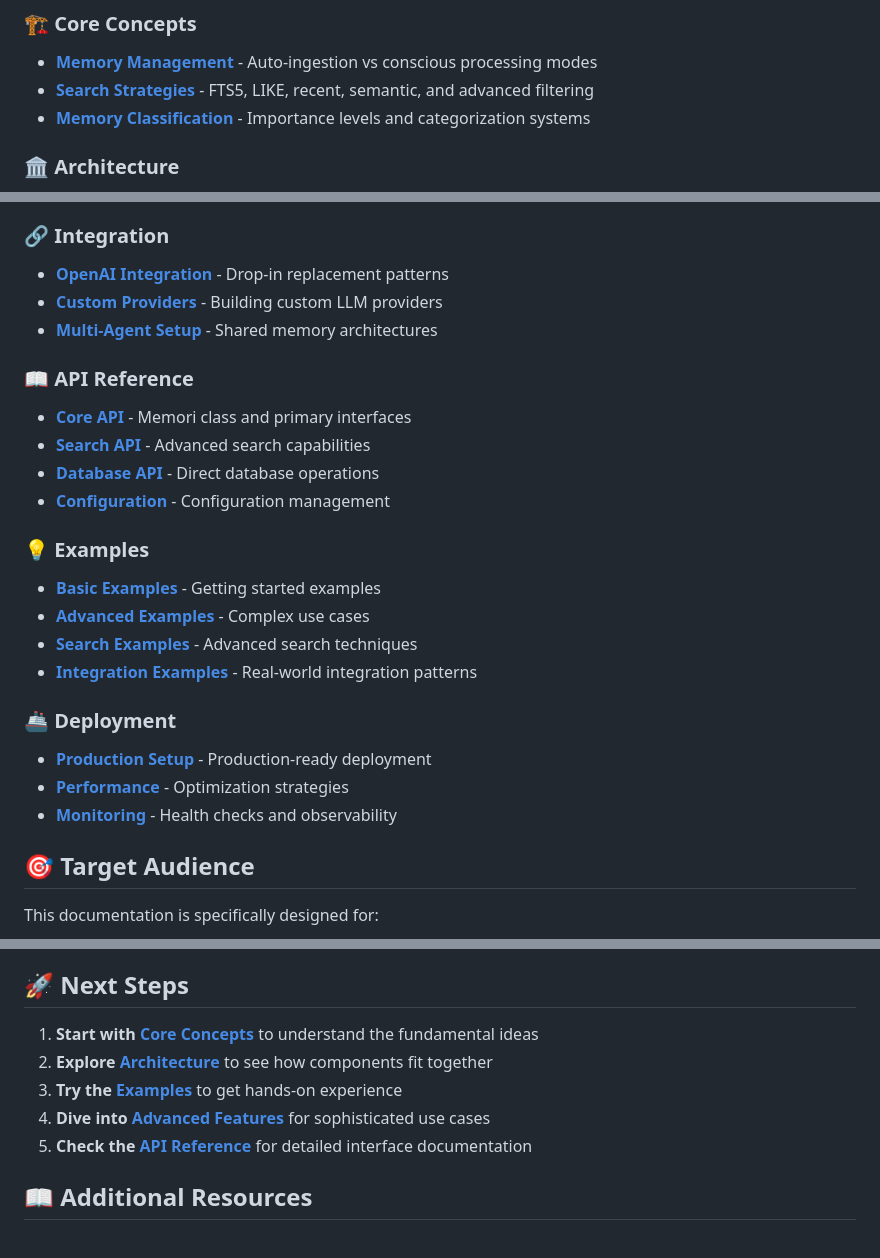
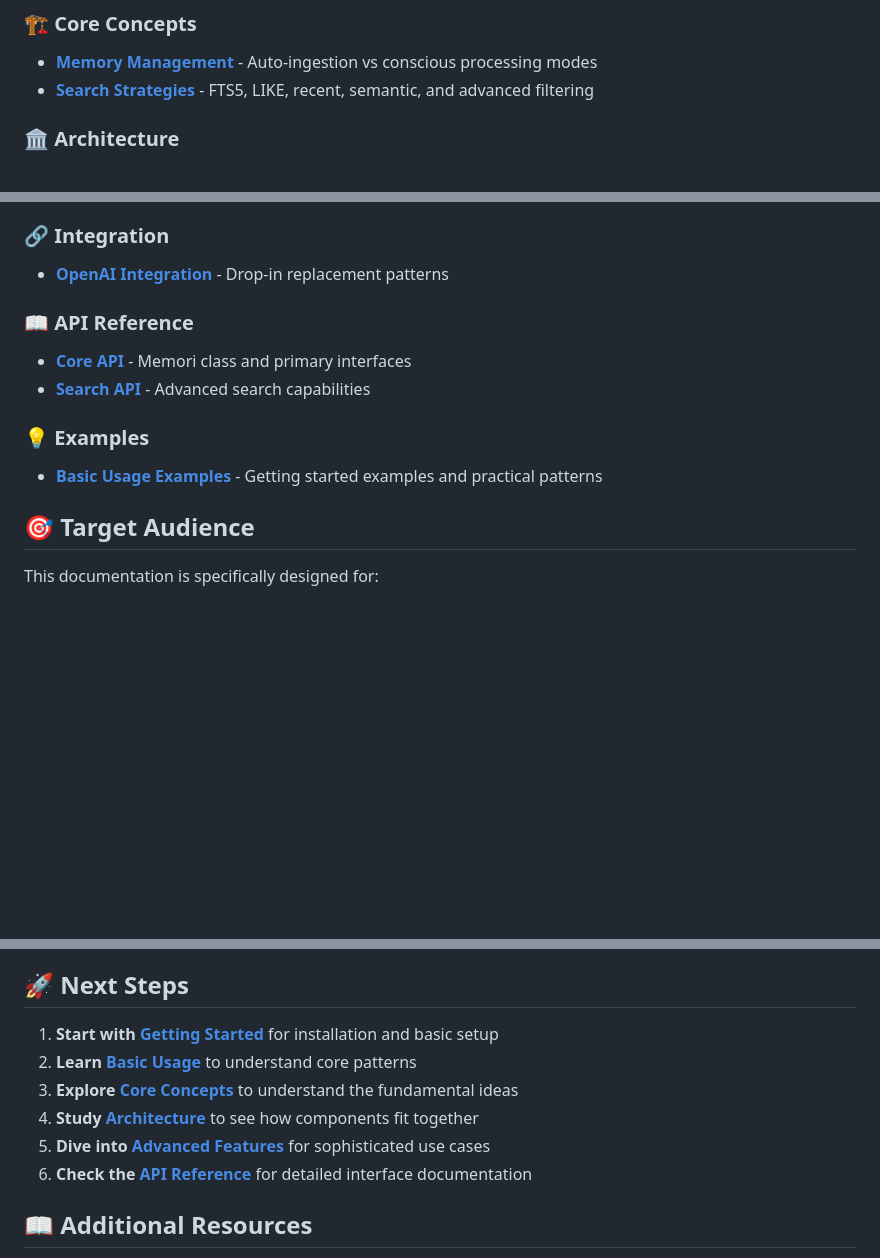
Before and after one commit to mrorigo/memorits, a Markdown page: docs/developer/index.md, 3 parts joined by grey strips. Rendered like a GitHub page; blank space fills up the shorter version.

Commit message:
docs: fix broken documentation links and streamline structure
- Remove references to non-existent documentation files
- Fix all broken links in developer documentation index
- Update Next Steps to reference only existing files
- Ensure documentation structure matches actual file organization
- Streamline navigation paths for better developer experience

```diff
--- a/docs/developer/index.md
+++ b/docs/developer/index.md
@@ -61,7 +61,6 @@ This developer documentation is organized to help you build sophisticated AI age
 ### 🏗️ Core Concepts
 - **[Memory Management](core-concepts/memory-management.md)** - Auto-ingestion vs conscious processing modes
 - **[Search Strategies](core-concepts/search-strategies.md)** - FTS5, LIKE, recent, semantic, and advanced filtering
-- **[Memory Classification](core-concepts/classification.md)** - Importance levels and categorization systems
 
 ### 🏛️ Architecture
 - **[System Overview](architecture/system-overview.md)** - High-level system design and data flow
@@ -76,25 +75,13 @@ This developer documentation is organized to help you build sophisticated AI age
 
 ### 🔗 Integration
 - **[OpenAI Integration](integration/openai-integration.md)** - Drop-in replacement patterns
-- **[Custom Providers](integration/custom-providers.md)** - Building custom LLM providers
-- **[Multi-Agent Setup](integration/multi-agent.md)** - Shared memory architectures
 
 ### 📖 API Reference
 - **[Core API](api/core-api.md)** - Memori class and primary interfaces
 - **[Search API](api/search-api.md)** - Advanced search capabilities
-- **[Database API](api/database-api.md)** - Direct database operations
-- **[Configuration](api/configuration.md)** - Configuration management
 
 ### 💡 Examples
-- **[Basic Examples](examples/basic-usage.md)** - Getting started examples
-- **[Advanced Examples](examples/advanced-usage.md)** - Complex use cases
-- **[Search Examples](examples/search-examples.md)** - Advanced search techniques
-- **[Integration Examples](examples/integration-examples.md)** - Real-world integration patterns
-
-### 🚢 Deployment
-- **[Production Setup](deployment/production.md)** - Production-ready deployment
-- **[Performance](deployment/performance.md)** - Optimization strategies
-- **[Monitoring](deployment/monitoring.md)** - Health checks and observability
+- **[Basic Usage Examples](examples/basic-usage.md)** - Getting started examples and practical patterns
 
 ## 🎯 Target Audience
 
@@ -146,11 +133,12 @@ This documentation is specifically designed for:
 
 ## 🚀 Next Steps
 
-1. **Start with [Core Concepts](core-concepts/memory-management.md)** to understand the fundamental ideas
-2. **Explore [Architecture](architecture/system-overview.md)** to see how components fit together
-3. **Try the [Examples](examples/basic-usage.md)** to get hands-on experience
-4. **Dive into [Advanced Features](advanced-features/temporal-filtering.md)** for sophisticated use cases
-5. **Check the [API Reference](api-reference/core-api.md)** for detailed interface documentation
+1. **Start with [Getting Started](getting-started.md)** for installation and basic setup
+2. **Learn [Basic Usage](basic-usage.md)** to understand core patterns
+3. **Explore [Core Concepts](core-concepts/memory-management.md)** to understand the fundamental ideas
+4. **Study [Architecture](architecture/system-overview.md)** to see how components fit together
+5. **Dive into [Advanced Features](advanced-features/temporal-filtering.md)** for sophisticated use cases
+6. **Check the [API Reference](api/core-api.md)** for detailed interface documentation
 
 ## 📖 Additional Resources
 
```
